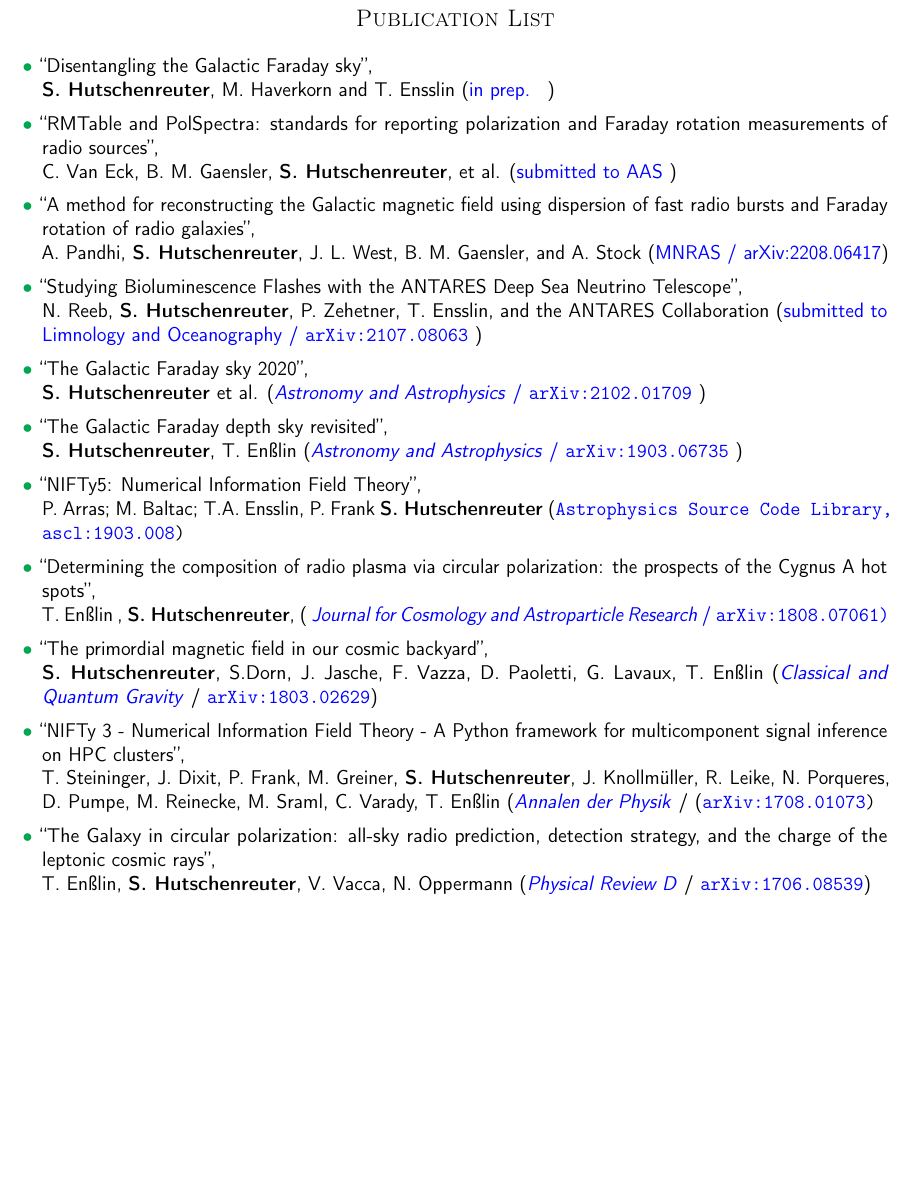
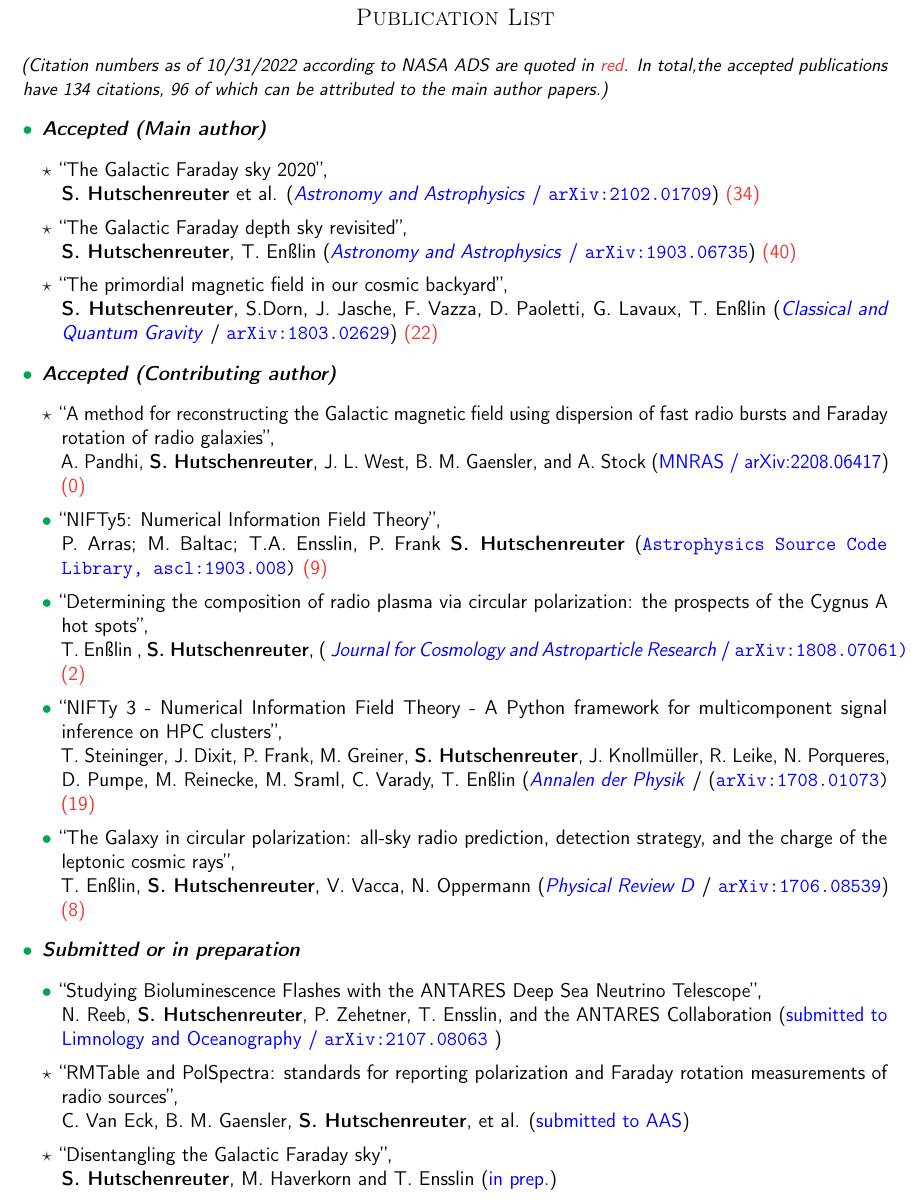
Before and after one commit to shutsch/cv, a LaTeX CV (publication_list_sebastian_hutschenreuter.tex, which reads _publication_list.tex): part of the page, cut so that both start at the same text, the shorter picture padded with empty space. Compiled offline with pdfLaTeX.

Commit message:
updated publication lsit

```diff
--- a/_publication_list.tex
+++ b/_publication_list.tex
@@ -1,54 +1,90 @@
+\small\textit{(Citation numbers as of 10/31/2022 according to NASA ADS are quoted in \textcolor{red}{red}. In total,the accepted publications have 134 citations, 96 of which can be attributed to the main author papers.)}
+\normalsize
+
 \begin{itemize}
 
-\item[\textcolor{Green}{$\bullet$}]{``Disentangling the Galactic Faraday sky'', \\
- \textbf{S. Hutschenreuter}, M. Haverkorn and  T. Ensslin ({\color{blue}  in prep. } })
+\vspace{10pt}
+\item[\textcolor{Green}{$\bullet$}] \textit{\textbf{Accepted (Main author)}}
+\vspace{10pt}
 
-\vspace{6pt}
+    \begin{itemize}
+      \item[\textcolor{Black}{$\star$}]{``The Galactic Faraday sky 2020'', \\
+      \textbf{S. Hutschenreuter} et al. ({\color{blue} \href{https://www.aanda.org/articles/aa/abs/2022/01/aa40486-21/aa40486-21.htmll}{\textit{Astronomy and Astrophysics}} /  \href{https://arxiv.org/abs/2102.01709}{\texttt{{\color{blue} arXiv:2102.01709}}}})
+      \textcolor{red}{(34)}
+      }
 
-\item[\textcolor{Green}{$\bullet$}]{``RMTable and PolSpectra: standards for reporting polarization and Faraday rotation measurements of radio sources'', \\
-C. Van Eck, B. M. Gaensler, \textbf{S. Hutschenreuter}, et al. ({\color{blue}  submitted to AAS} })
+      \vspace{6pt}
 
-\vspace{6pt}
+      \item[\textcolor{Black}{$\star$}]{``The Galactic Faraday depth sky revisited'', \\
+      \textbf{S. Hutschenreuter}, T. En{\ss}lin ({\color{blue} \href{https://www.aanda.org/articles/aa/full_html/2020/01/aa35479-19/aa35479-19.html}{\textit{Astronomy and Astrophysics}} /  \href{https://arxiv.org/abs/1903.06735}{\texttt{{\color{blue} arXiv:1903.06735}}}})
+      \textcolor{red}{(40)}
+      }
 
-\item[\textcolor{Green}{$\bullet$}]{``A method for reconstructing the Galactic magnetic field using dispersion of fast radio bursts and Faraday rotation of radio galaxies'', \\
-A. Pandhi, \textbf{S. Hutschenreuter}, J. L. West, B. M. Gaensler, and A. Stock ({\color{blue} \href{https://doi.org/10.1093/mnras/stac2314}{MNRAS} / \href{https://arxiv.org/abs/2208.06417}{arXiv:2208.06417}})}
+      \vspace{6pt}
 
-\vspace{6pt}
+      \item[\textcolor{Black}{$\star$}]{``The primordial magnetic field in our cosmic backyard'', \\
+      \textbf{S. Hutschenreuter}, S.Dorn, J. Jasche, F. Vazza, D. Paoletti, G. Lavaux, T. En{\ss}lin (\href{https://iopscience.iop.org/article/10.1088/1361-6382/aacde0}{\color{blue}\textit{Classical and Quantum Gravity}} / \href{https://arxiv.org/abs/1803.02629}{\texttt{{\color{blue} arXiv:1803.02629}}})
+      \textcolor{red}{(22)}
+      }
+    \end{itemize}
 
-\item[\textcolor{Green}{$\bullet$}]{``Studying Bioluminescence Flashes with the ANTARES Deep Sea Neutrino Telescope'', \\
-N. Reeb, \textbf{S. Hutschenreuter}, P. Zehetner, T. Ensslin, and the ANTARES Collaboration ({\color{blue} submitted to Limnology and Oceanography / \href{https://arxiv.org/abs/2107.08063}{\texttt{{\color{blue} arXiv:2107.08063}}}} })
+  \vspace{10pt}
+  \item[\textcolor{Green}{$\bullet$}] \textit{\textbf{Accepted (Contributing author)}}
+  \vspace{10pt}
 
-\vspace{6pt}
+      \begin{itemize}
+        \item[\textcolor{Black}{$\star$}]{``A method for reconstructing the Galactic magnetic field using dispersion of fast radio bursts and Faraday rotation of radio galaxies'', \\
+        A. Pandhi, \textbf{S. Hutschenreuter}, J. L. West, B. M. Gaensler, and A. Stock ({\color{blue} \href{https://doi.org/10.1093/mnras/stac2314}{MNRAS} / \href{https://arxiv.org/abs/2208.06417}{arXiv:2208.06417}})
+        \textcolor{red}{(0)}
+        }
 
-\item[\textcolor{Green}{$\bullet$}]{``The Galactic Faraday sky 2020'', \\
-\textbf{S. Hutschenreuter} et al. ({\color{blue} \href{https://www.aanda.org/articles/aa/abs/2022/01/aa40486-21/aa40486-21.htmll}{\textit{Astronomy and Astrophysics}} /  \href{https://arxiv.org/abs/2102.01709}{\texttt{{\color{blue} arXiv:2102.01709}}}} })
+        \vspace{6pt}
 
-\vspace{6pt}
+        \item[\textcolor{Green}{$\bullet$}]{``NIFTy5: Numerical Information Field Theory'', \\P. Arras; M. Baltac; T.A. Ensslin, P. Frank \textbf{S. Hutschenreuter} \href{http://ascl.net/1903.008}{(\texttt{{\color{blue} Astrophysics Source Code Library, ascl:1903.008})}}
+        \textcolor{red}{(9)}
+        }
 
-\item[\textcolor{Green}{$\bullet$}]{``The Galactic Faraday depth sky revisited'', \\
-\textbf{S. Hutschenreuter}, T. En{\ss}lin ({\color{blue} \href{https://www.aanda.org/articles/aa/full_html/2020/01/aa35479-19/aa35479-19.html}{\textit{Astronomy and Astrophysics}} /  \href{https://arxiv.org/abs/1903.06735}{\texttt{{\color{blue} arXiv:1903.06735}}}} })
+        \vspace{6pt}
 
-\vspace{6pt}
+        \item[\textcolor{Green}{$\bullet$}]{``Determining the composition of radio plasma via circular polarization: the prospects of the Cygnus A hot spots'', \\
+        T. En{\ss}lin , \textbf{S. Hutschenreuter},  ({\color{blue}\href{https://iopscience.iop.org/article/10.1088/1475-7516/2019/01/035/meta}{ \textit{Journal for Cosmology and Astroparticle Research}} /
+        \href{https://arxiv.org/abs/1808.07061}{\texttt{{\color{blue} arXiv:1808.07061})}}}
+        \textcolor{red}{(2)}
+        }
 
-\item[\textcolor{Green}{$\bullet$}]{``NIFTy5: Numerical Information Field Theory'', \\P. Arras; M. Baltac; T.A. Ensslin, P. Frank \textbf{S. Hutschenreuter} \href{http://ascl.net/1903.008}{(\texttt{{\color{blue} Astrophysics Source Code Library, ascl:1903.008})}}}
+        \vspace{6pt}
 
-\vspace{6pt}
+        \item[\textcolor{Green}{$\bullet$}]{``NIFTy 3 - Numerical Information Field Theory - A Python framework for multicomponent signal inference on HPC clusters'', \\
+        T. Steininger, J. Dixit, P. Frank, M. Greiner, \textbf{S. Hutschenreuter}, J. Knollm{\"u}ller, R. Leike, N.~Porqueres, D. Pumpe, M. Reinecke, M. Sraml, C. Varady, T. En{\ss}lin ({\color{blue}\textit{Annalen der Physik}} / \href{https://arxiv.org/abs/1708.01073}{(\texttt{{\color{blue} arXiv:1708.01073})}}
+        \textcolor{red}{(19)}
+        }
 
-\item[\textcolor{Green}{$\bullet$}]{``Determining the composition of radio plasma via circular polarization: the prospects of the Cygnus A hot spots'', \\
-T. En{\ss}lin , \textbf{S. Hutschenreuter},  ({\color{blue}\href{https://iopscience.iop.org/article/10.1088/1475-7516/2019/01/035/meta}{ \textit{Journal for Cosmology and Astroparticle Research}} /
-\href{https://arxiv.org/abs/1808.07061}{\texttt{{\color{blue} arXiv:1808.07061})}}}}
+        \vspace{6pt}
 
-\vspace{6pt}
+        \item[\textcolor{Green}{$\bullet$}]{``The Galaxy in circular polarization: all-sky radio prediction, detection strategy, and the charge of the leptonic cosmic rays'', \\ T. En{\ss}lin,  \textbf{S. Hutschenreuter}, V. Vacca, N. Oppermann   (\href{https://journals.aps.org/prd/abstract/10.1103/PhysRevD.96.043021}{\color{blue}\textit{Physical Review D}} / \href{https://arxiv.org/abs/1706.08539}{\texttt{{\color{blue} arXiv:1706.08539}}})
+        \textcolor{red}{(8)}
+        }
+      \end{itemize}
 
-\item[\textcolor{Green}{$\bullet$}]{``The primordial magnetic field in our cosmic backyard'', \\
-\textbf{S. Hutschenreuter}, S.Dorn, J. Jasche, F. Vazza, D. Paoletti, G. Lavaux, T. En{\ss}lin (\href{https://iopscience.iop.org/article/10.1088/1361-6382/aacde0}{\color{blue}\textit{Classical and Quantum Gravity}} / \href{https://arxiv.org/abs/1803.02629}{\texttt{{\color{blue} arXiv:1803.02629}}})}
 
-\vspace{6pt}
+  \vspace{10pt}
+  \item[\textcolor{Green}{$\bullet$}] \textit{\textbf{Submitted or in preparation}}
+  \vspace{10pt}
 
-\item[\textcolor{Green}{$\bullet$}]{``NIFTy 3 - Numerical Information Field Theory - A Python framework for multicomponent signal inference on HPC clusters'', \\
-T. Steininger, J. Dixit, P. Frank, M. Greiner, \textbf{S. Hutschenreuter}, J. Knollm{\"u}ller, R. Leike, N.~Porqueres, D. Pumpe, M. Reinecke, M. Sraml, C. Varady, T. En{\ss}lin ({\color{blue}\textit{Annalen der Physik}} / \href{https://arxiv.org/abs/1708.01073}{(\texttt{{\color{blue} arXiv:1708.01073})}}}
+  \begin{itemize}
 
-\vspace{6pt}
+    \item[\textcolor{Green}{$\bullet$}]{``Studying Bioluminescence Flashes with the ANTARES Deep Sea Neutrino Telescope'', \\
+    N. Reeb, \textbf{S. Hutschenreuter}, P. Zehetner, T. Ensslin, and the ANTARES Collaboration ({\color{blue} submitted to Limnology and Oceanography / \href{https://arxiv.org/abs/2107.08063}{\texttt{{\color{blue} arXiv:2107.08063}}}} })
 
-\item[\textcolor{Green}{$\bullet$}]{``The Galaxy in circular polarization: all-sky radio prediction, detection strategy, and the charge of the leptonic cosmic rays'', \\ T. En{\ss}lin,  \textbf{S. Hutschenreuter}, V. Vacca, N. Oppermann   (\href{https://journals.aps.org/prd/abstract/10.1103/PhysRevD.96.043021}{\color{blue}\textit{Physical Review D}} / \href{https://arxiv.org/abs/1706.08539}{\texttt{{\color{blue} arXiv:1706.08539}}})}
+    \vspace{6pt}
+
+    \item[\textcolor{Black}{$\star$}]{``RMTable and PolSpectra: standards for reporting polarization and Faraday rotation measurements of radio sources'', \\
+    C. Van Eck, B. M. Gaensler, \textbf{S. Hutschenreuter}, et al. ({\color{blue}  submitted to AAS}})
+
+    \vspace{6pt}
+
+    \item[\textcolor{Black}{$\star$}]{``Disentangling the Galactic Faraday sky'', \\
+     \textbf{S. Hutschenreuter}, M. Haverkorn and  T. Ensslin ({\color{blue}  in prep.}})
+  \end{itemize}
+
 \end{itemize}
```
